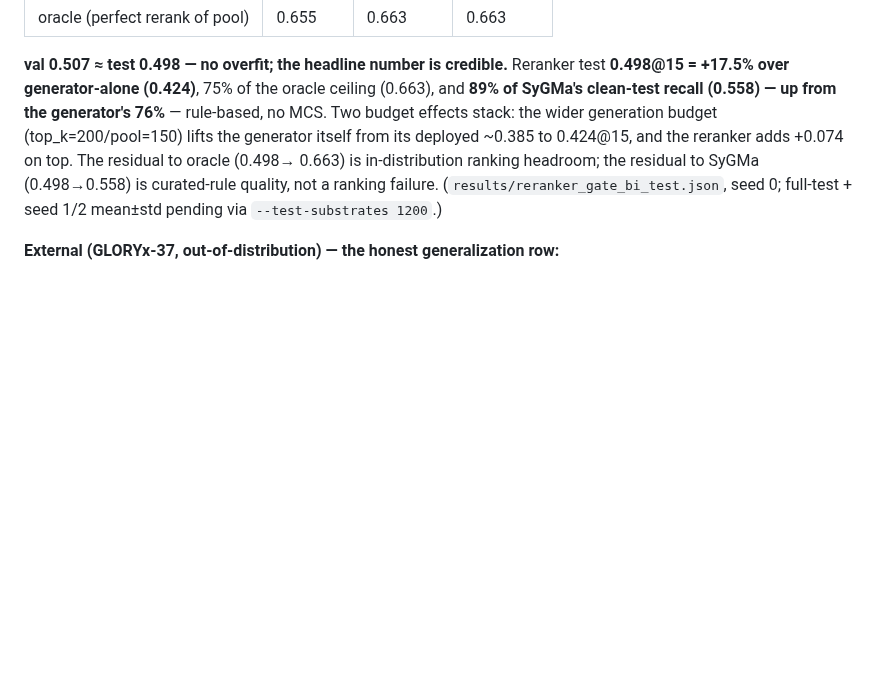
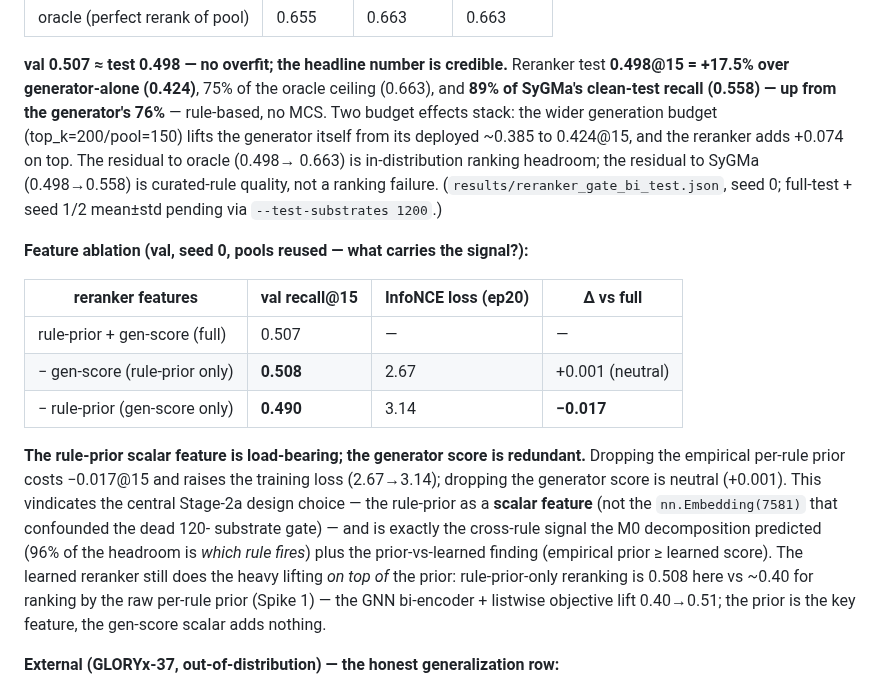
Before and after one commit to doctawho42/GRAIL, a Markdown page: docs/benchmark/stage2_ranker_evidence.md, the part around the change. Rendered like a GitHub page; blank space fills up the shorter version.

Commit message:
docs(stage2a): feature ablation — rule-prior load-bearing (-0.017), gen-score redundant
val seed 0: full 0.507, -gen-score 0.508 (neutral), -rule-prior 0.490 (-0.017,
loss 2.67->3.14). Vindicates the rule-prior-as-scalar-feature design (vs the
nn.Embedding that killed the 120-sub gate); ties to M0 (96% cross-rule headroom)
and prior-vs-learned. GNN+listwise still lift 0.40->0.51 on top of the prior.

```diff
--- a/docs/benchmark/stage2_ranker_evidence.md
+++ b/docs/benchmark/stage2_ranker_evidence.md
@@ -114,6 +114,24 @@ deployed ~0.385 to 0.424@15, and the reranker adds +0.074 on top. The residual t
 quality, not a ranking failure. (`results/reranker_gate_bi_test.json`, seed 0; full-test + seed
 1/2 mean±std pending via `--test-substrates 1200`.)
 
+**Feature ablation (val, seed 0, pools reused — what carries the signal?):**
+
+| reranker features | val recall@15 | InfoNCE loss (ep20) | Δ vs full |
+|---|---|---|---|
+| rule-prior + gen-score (full) | 0.507 | — | — |
+| − gen-score (rule-prior only) | **0.508** | 2.67 | +0.001 (neutral) |
+| − rule-prior (gen-score only) | **0.490** | 3.14 | **−0.017** |
+
+**The rule-prior scalar feature is load-bearing; the generator score is redundant.** Dropping the
+empirical per-rule prior costs −0.017@15 and raises the training loss (2.67→3.14); dropping the
+generator score is neutral (+0.001). This vindicates the central Stage-2a design choice — the
+rule-prior as a **scalar feature** (not the `nn.Embedding(7581)` that confounded the dead 120-
+substrate gate) — and is exactly the cross-rule signal the M0 decomposition predicted (96% of the
+headroom is *which rule fires*) plus the prior-vs-learned finding (empirical prior ≥ learned score).
+The learned reranker still does the heavy lifting *on top of* the prior: rule-prior-only reranking is
+0.508 here vs ~0.40 for ranking by the raw per-rule prior (Spike 1) — the GNN bi-encoder + listwise
+objective lift 0.40→0.51; the prior is the key feature, the gen-score scalar adds nothing.
+
 **External (GLORYx-37, out-of-distribution) — the honest generalization row:**
 
 reranker lifts GRAIL **0.243 → 0.351 @15 (+44% rel.)**, into BioTransformer's region (0.373); at
```
